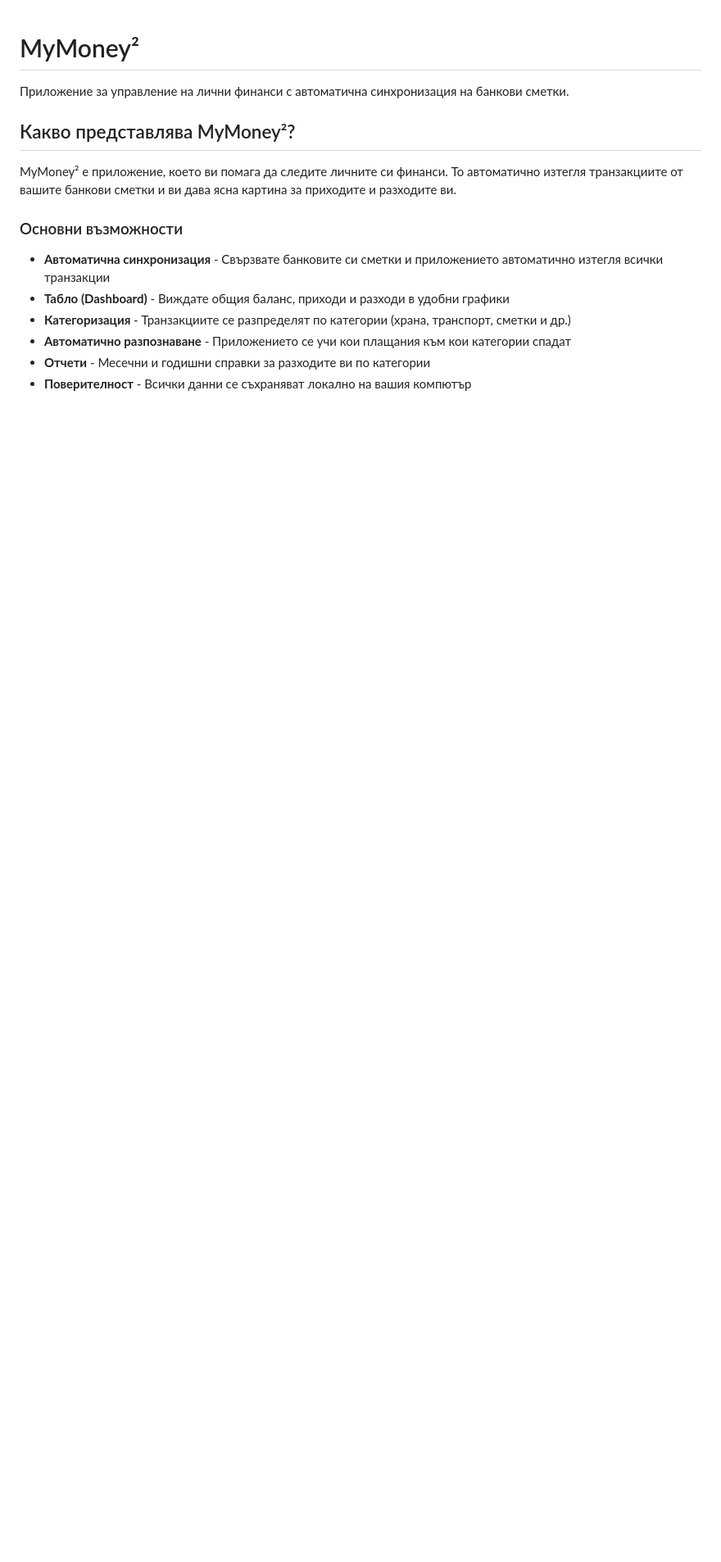
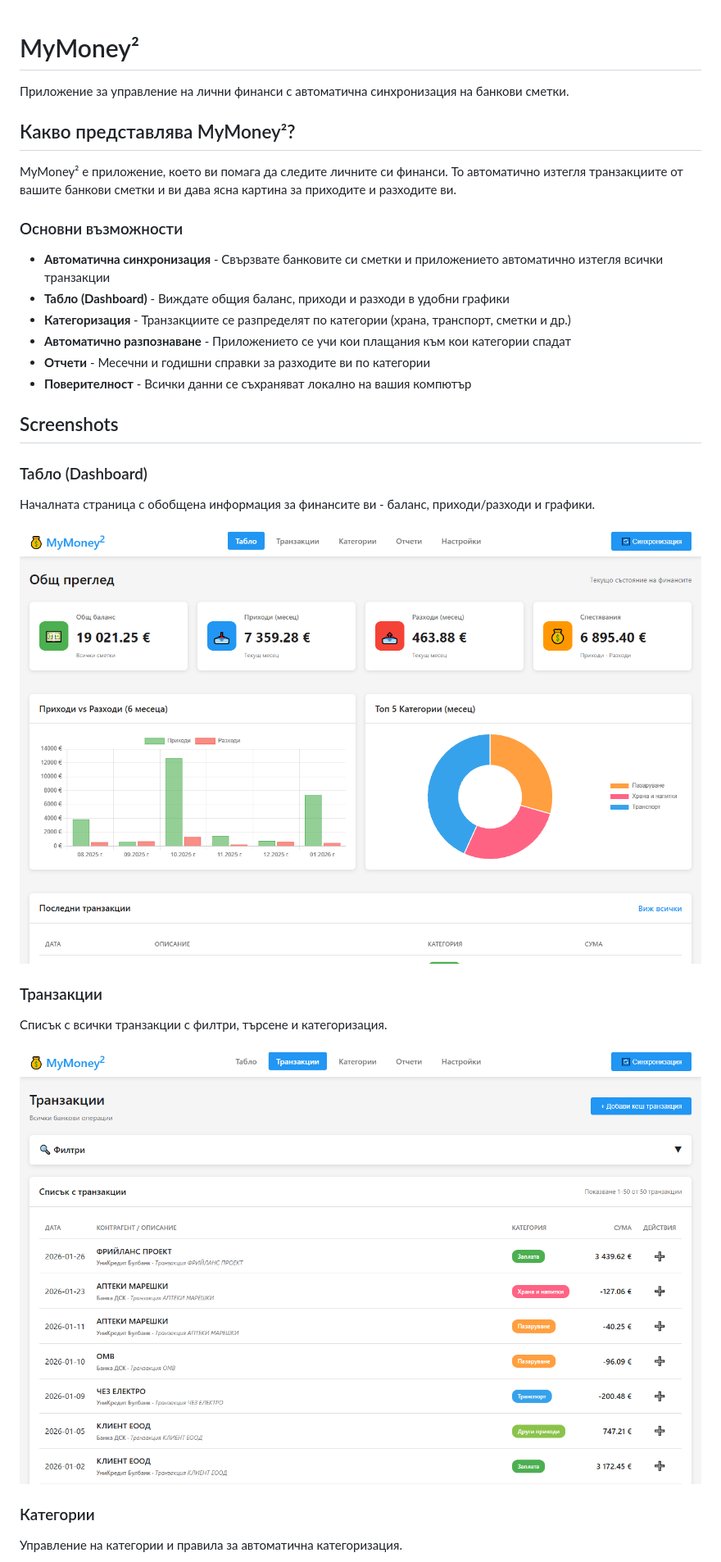
Before and after one commit to darcoto/mymoney2, a Markdown page: README.md, the part around one of its changes. Shown at 82% size. Rendered like a GitHub page; pictures changed too: screenshots/dashboard.png (added), screenshots/transactions.png (added); blank space fills up the shorter version.

```diff
--- a/README.md
+++ b/README.md
@@ -14,3 +14,19 @@ MyMoney² е приложение, което ви помага да следи
 - **Автоматично разпознаване** - Приложението се учи кои плащания към кои категории спадат
 - **Отчети** - Месечни и годишни справки за разходите ви по категории
 - **Поверителност** - Всички данни се съхраняват локално на вашия компютър
+
+## Screenshots
+
+### Табло (Dashboard)
+Началната страница с обобщена информация за финансите ви - баланс, приходи/разходи и графики.
+
+![Dashboard](screenshots/dashboard.png)
+
+### Транзакции
+Списък с всички транзакции с филтри, търсене и категоризация.
+
+![Transactions](screenshots/transactions.png)
+
+### Категории
+Управление на категории и правила за автоматична категоризация.
+
```
Also changed, not shown: other parts of README.md (+6 -0 lines), screenshots/categories.png (added), screenshots/reports.png (added), screenshots/settings.png (added), 3 other files.
